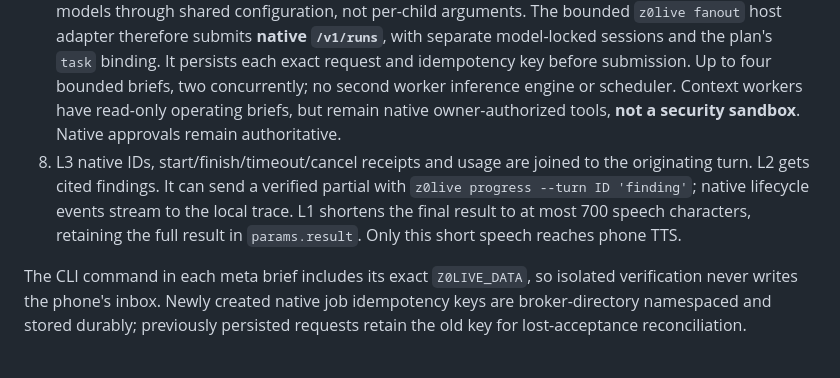
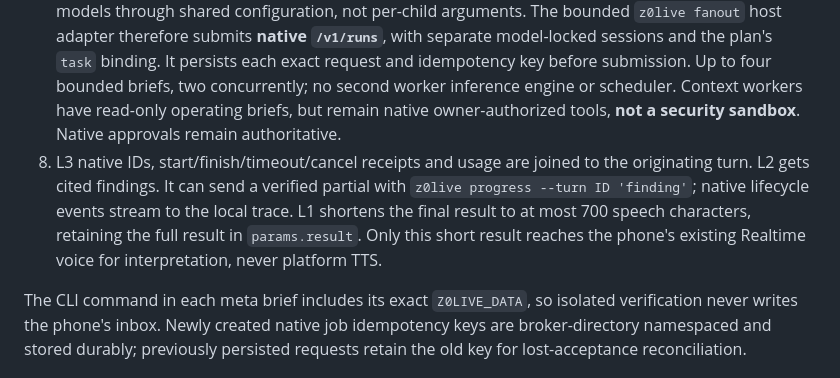
Before and after one commit to kvnloo/z0live, a Markdown page: docs/ARCHITECTURE.md, the part around the change. Drawn GitHub-style.

Commit message:
docs(voice): clarify same-voice result interpretation

```diff
--- a/docs/ARCHITECTURE.md
+++ b/docs/ARCHITECTURE.md
@@ -51,7 +51,7 @@ Install the exported JSON privately at `$Z0INT_HOME/config/z0live-voice-plan.jso
 5. Before handing off, L1 explicitly queries z0intelligence memory/State Packets/code intelligence through the existing bounded source reader. It includes cited initial evidence and gaps in the meta brief; missing evidence is not a conclusion. The L2 prompt instructs further z0intelligence-first investigation, ctx/native history, code search, `gh`, and terminal as appropriate. A failed L1 brief falls back to the **literal owner request**, not another model.
 6. L2 uses the existing durable serialized native-run queue and persistent `z0live` session, including compression continuations. Per-turn operating briefs preserve the cached system prompt. The pinned meta binding is explicit in the native request. The dedicated host uses the native adapter's `confirmed_runtime_lock` path for explicit bindings, disabling its fallback chain without changing the shared Hermes profile. Native run acceptance is not task success.
 7. L2 chooses whether cheaper context workers are useful. Hermes currently chooses `delegate_task` models through shared configuration, not per-child arguments. The bounded `z0live fanout` host adapter therefore submits **native `/v1/runs`**, with separate model-locked sessions and the plan's `task` binding. It persists each exact request and idempotency key before submission. Up to four bounded briefs, two concurrently; no second worker inference engine or scheduler. Context workers have read-only operating briefs, but remain native owner-authorized tools, **not a security sandbox**. Native approvals remain authoritative.
-8. L3 native IDs, start/finish/timeout/cancel receipts and usage are joined to the originating turn. L2 gets cited findings. It can send a verified partial with `z0live progress --turn ID 'finding'`; native lifecycle events stream to the local trace. L1 shortens the final result to at most 700 speech characters, retaining the full result in `params.result`. Only this short speech reaches phone TTS.
+8. L3 native IDs, start/finish/timeout/cancel receipts and usage are joined to the originating turn. L2 gets cited findings. It can send a verified partial with `z0live progress --turn ID 'finding'`; native lifecycle events stream to the local trace. L1 shortens the final result to at most 700 speech characters, retaining the full result in `params.result`. Only this short result reaches the phone's existing Realtime voice for interpretation, never platform TTS.
 
 The CLI command in each meta brief includes its exact `Z0LIVE_DATA`, so isolated verification never writes the phone's inbox. Newly created native job idempotency keys are broker-directory namespaced and stored durably; previously persisted requests retain the old key for lost-acceptance reconciliation.
 
```
